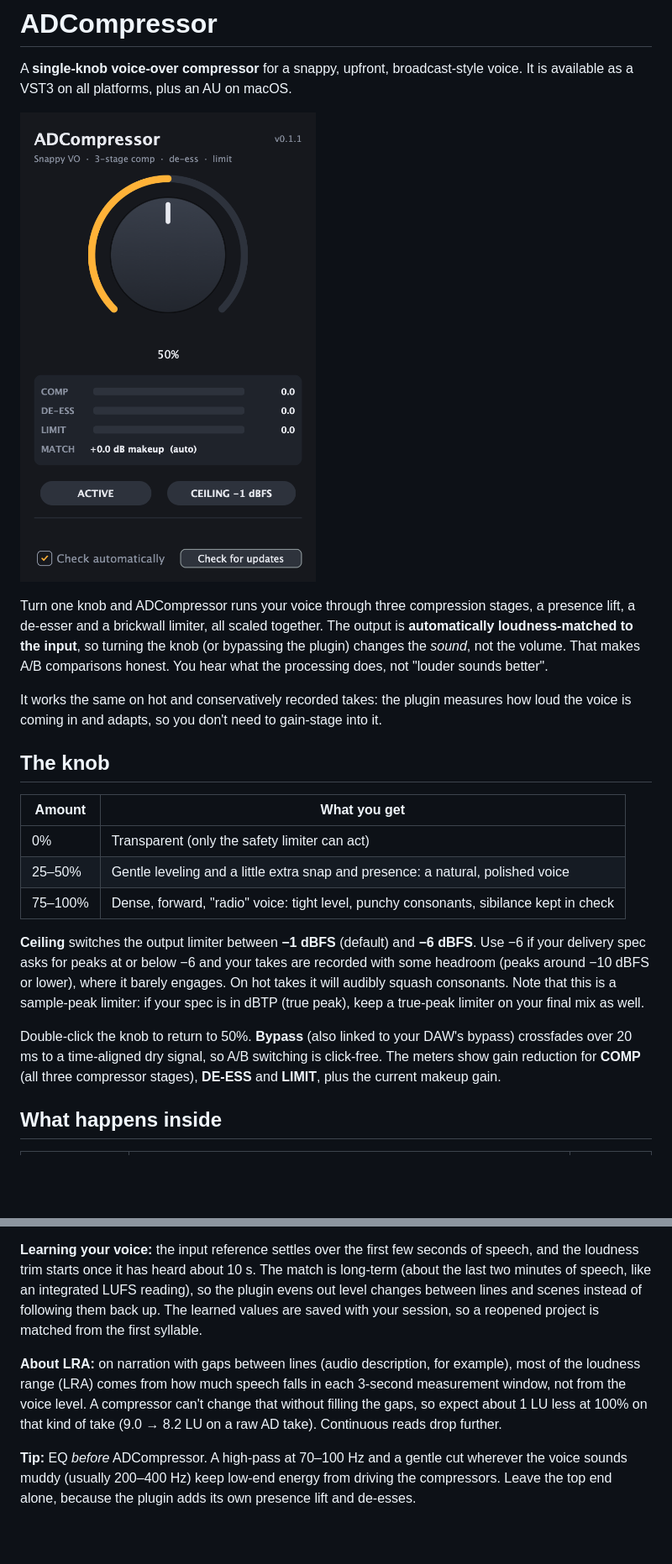
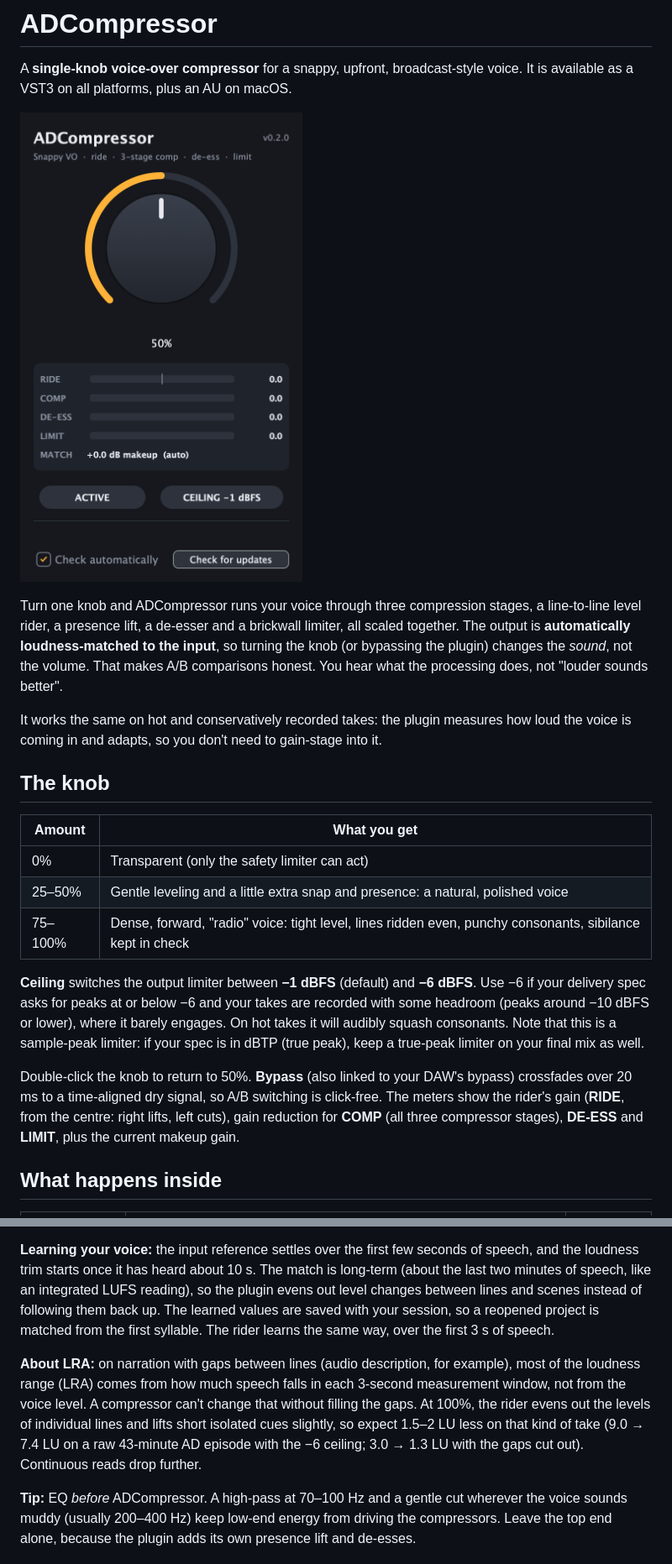
Before and after one commit to kyle95wm/ad-compressor, a Markdown page: README.md, 2 parts joined by grey strips. Shown at 84% size. Rendered like a GitHub page; pictures changed too: docs/screenshot.png; blank space fills up the shorter version.

```diff
--- a/README.md
+++ b/README.md
@@ -5,7 +5,7 @@ A **single-knob voice-over compressor** for a snappy, upfront, broadcast-style v
 ![ADCompressor plugin window](docs/screenshot.png)
 
 Turn one knob and ADCompressor runs your voice through three compression stages, a
-presence lift, a de-esser and a brickwall limiter, all scaled together. The output is
+line-to-line level rider, a presence lift, a de-esser and a brickwall limiter, all scaled together. The output is
 **automatically loudness-matched to the input**, so turning the knob (or bypassing the plugin) changes the
 *sound*, not the volume. That makes A/B comparisons honest. You hear what the processing does,
 not "louder sounds better".
@@ -19,7 +19,7 @@ voice is coming in and adapts, so you don't need to gain-stage into it.
 |--------|--------------|
 | 0%     | Transparent (only the safety limiter can act) |
 | 25–50% | Gentle leveling and a little extra snap and presence: a natural, polished voice |
-| 75–100% | Dense, forward, "radio" voice: tight level, punchy consonants, sibilance kept in check |
+| 75–100% | Dense, forward, "radio" voice: tight level, lines ridden even, punchy consonants, sibilance kept in check |
 
 **Ceiling** switches the output limiter between **−1 dBFS** (default) and **−6 dBFS**. Use −6 if
 your delivery spec asks for peaks at or below −6 and your takes are recorded with some headroom
@@ -28,8 +28,9 @@ consonants. Note that this is a sample-peak limiter: if your spec is in dBTP (tr
 true-peak limiter on your final mix as well.
 
 Double-click the knob to return to 50%. **Bypass** (also linked to your DAW's bypass) crossfades
-over 20 ms to a time-aligned dry signal, so A/B switching is click-free. The meters show gain reduction for
-**COMP** (all three compressor stages), **DE-ESS** and **LIMIT**, plus the current makeup gain.
+over 20 ms to a time-aligned dry signal, so A/B switching is click-free. The meters show the rider's gain
+(**RIDE**, from the centre: right lifts, left cuts), gain reduction for **COMP** (all three compressor
+stages), **DE-ESS** and **LIMIT**, plus the current makeup gain.
 
 ## What happens inside
 
@@ -54,12 +56,15 @@ low-latency monitoring mode (Logic does this automatically).
 the loudness trim starts once it has heard about 10 s. The match is long-term (about the last two
 minutes of speech, like an integrated LUFS reading), so the plugin evens out level changes between
 lines and scenes instead of following them back up. The learned values are saved with your session,
-so a reopened project is matched from the first syllable.
+so a reopened project is matched from the first syllable. The rider learns the same way, over the
+first 3 s of speech.
 
 **About LRA:** on narration with gaps between lines (audio description, for example), most of the
 loudness range (LRA) comes from how much speech falls in each 3-second measurement window, not from
-the voice level. A compressor can't change that without filling the gaps, so expect about 1 LU less
-at 100% on that kind of take (9.0 → 8.2 LU on a raw AD take). Continuous reads drop further.
+the voice level. A compressor can't change that without filling the gaps. At 100%, the rider
+evens out the levels of individual lines and lifts short isolated cues slightly, so expect 1.5–2 LU
+less on that kind of take (9.0 → 7.4 LU on a raw 43-minute AD episode with the −6 ceiling; 3.0 → 1.3
+LU with the gaps cut out). Continuous reads drop further.
 
 **Tip:** EQ *before* ADCompressor. A high-pass at 70–100 Hz and a gentle cut wherever the
 voice sounds muddy (usually 200–400 Hz) keep low-end energy from driving the compressors. Leave the
```
Also changed, not shown: other parts of README.md (+1 -0 lines), 6 other files.
